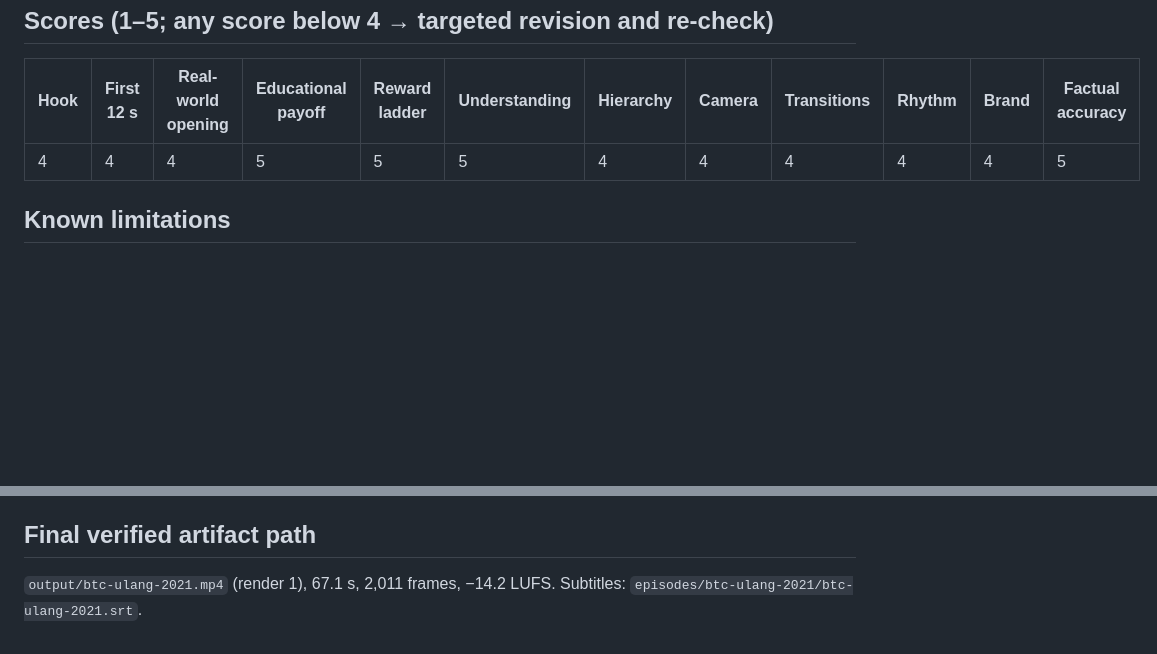
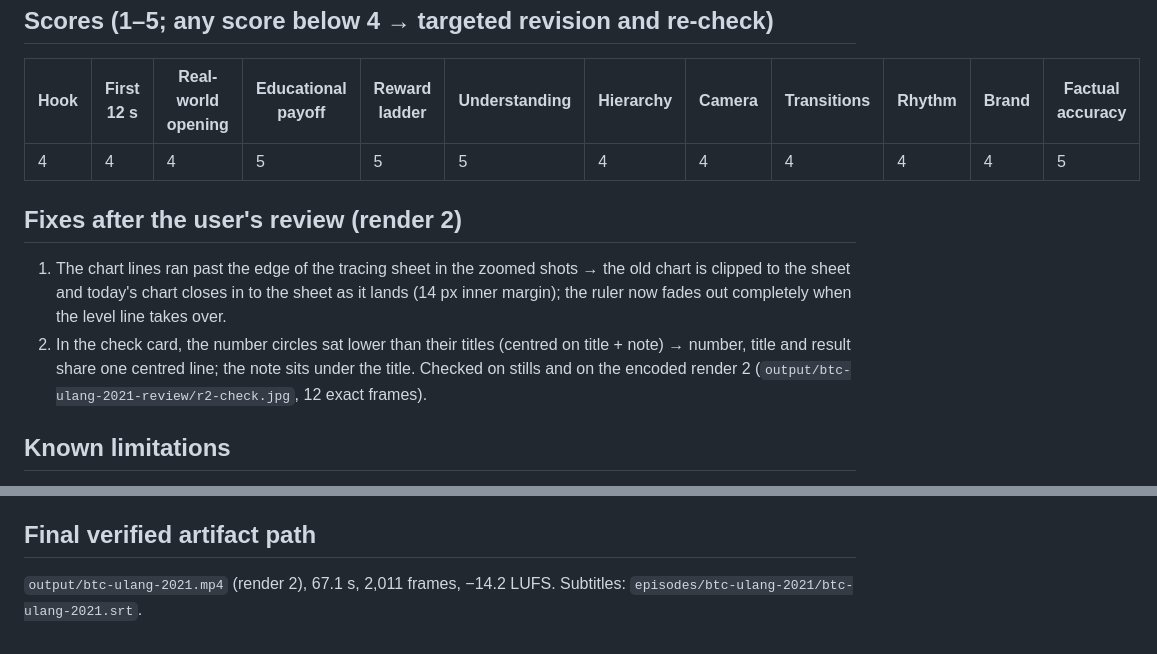
Before and after one commit to haemobob/crypto-reels, a Markdown page: episodes/btc-ulang-2021/qa-report.md, 2 parts joined by grey strips. GitHub-like rendering; blank space fills up the shorter version.

Commit message:
btc-ulang-2021: render 2 QA after the user's review
Co-Authored-By: Claude Opus 5.5 <noreply@anthropic.com>
Claude-Session: https://claude.ai/code/session_01NjkwGuEUce7phJayYYbf9K

```diff
--- a/episodes/btc-ulang-2021/qa-report.md
+++ b/episodes/btc-ulang-2021/qa-report.md
@@ -67,6 +67,11 @@ Checked on stills during the build (three rounds; fixes: the opening chart narro
 |---|---|---|---|---|---|---|---|---|---|---|---|
 | 4 | 4 | 4 | 5 | 5 | 5 | 4 | 4 | 4 | 4 | 4 | 5 |
 
+## Fixes after the user's review (render 2)
+1. The chart lines ran past the edge of the tracing sheet in the zoomed shots → the old chart is clipped to the sheet and today's chart closes in to the sheet as it lands (14 px inner margin); the ruler now fades out completely when the level line takes over.
+2. In the check card, the number circles sat lower than their titles (centred on title + note) → number, title and result share one centred line; the note sits under the title.
+Checked on stills and on the encoded render 2 (`output/btc-ulang-2021-review/r2-check.jpg`, 12 exact frames).
+
 ## Known limitations
 - Motion not watched and audio not heard. Listen to the Orus voice on "double top", "crash", "rally", "pullback", "all time high" (respelled) and "dip" (whisper heard "deep").
 - The working voice is Google Orus; the ElevenLabs script is ready (`elevenlabs-script.md`).
@@ -74,4 +79,4 @@ Checked on stills during the build (three rounds; fixes: the opening chart narro
 - Small labels (17–20 px mono) on the chart are readable at full size; on a phone they are secondary to the headlines.
 
 ## Final verified artifact path
-`output/btc-ulang-2021.mp4` (render 1), 67.1 s, 2,011 frames, −14.2 LUFS. Subtitles: `episodes/btc-ulang-2021/btc-ulang-2021.srt`.
+`output/btc-ulang-2021.mp4` (render 2), 67.1 s, 2,011 frames, −14.2 LUFS. Subtitles: `episodes/btc-ulang-2021/btc-ulang-2021.srt`.
```
